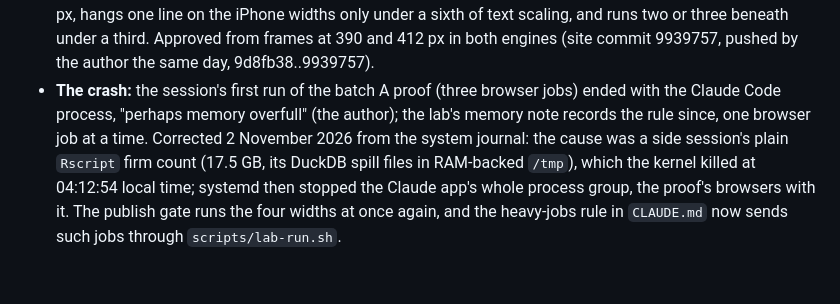
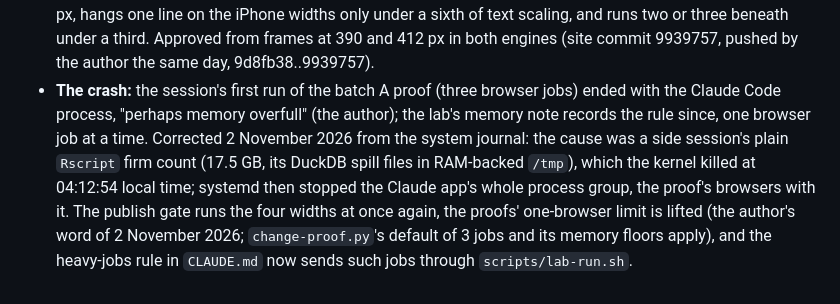
Before and after one commit to ArmenKaprelian/whostaysvisible, a Markdown page: motion/review/2026-11-01-round-32.md, the part around the change. Rendered like a GitHub page.

Commit message:
Records (round 32): the proofs' one-browser limit lifted with the crash's cause corrected (the author's word of 2 November 2026)
Co-Authored-By: Claude Opus 5.5 <noreply@anthropic.com>

```diff
--- a/motion/review/2026-11-01-round-32.md
+++ b/motion/review/2026-11-01-round-32.md
@@ -75,4 +75,4 @@ Made in this round: `site/resume/build.sh`; the three browser viewports in `site
 - **The widths (the author's paste and question of 1 November 2026):** the 48 recorded runs give 400 px 42 findings over 38 runs, 1,600 px 8 over 44, 768 and 1,200 px 6 each over 29, 2,000 px 5 over 29. The findings at 768 and 2,000 px were never unique (the REFERENCES and minimap checks that failed at every width); 1,200 px has the one unique desktop finding above, so the paste's "fewest findings" is wrong on the record and the width is the least redundant of the three desktop ones, as the narrowest map. The paste's other point is right: widths two or three at once save more than dropping any width (one at a time 12.5 min, two at once about 7, three about 5), so the gate now runs two at once by default. Dropping 768 px saves one width's 2.3 min only when widths run one at a time and nothing at three at once; it is the only tablet-class check of the atlas (the site check loads the atlas on a phone and at 1,440 px). The author's decision: 768 px dropped; the audit's widths are 400, 1,200, 1,600 and 2,000 px (`audit_five.py`'s ALL, `atlas-audit.py`'s default, the rules in CLAUDE.md and the design document).
 - **The gate's second run (two widths at once, four widths):** zero findings, 1,040 states, 5 min 20 s; publish copy b84da68, site import e1f9d6e, the atlas preview remade. **Published** 1 November 2026 (UTC): the author's `publish.sh --push` pushed 318c5bd..47ce150; the author's check from their terminal found the live script, stylesheet, poster and résumé identical to the site's copies.
 - **The phone's top block, second pass (the author's request of 1 November 2026 after the publish):** the screenshot's text was about a fifth larger than the stylesheet asks (a font-size preference), so the fixed grid could not hold the statement beside the headshot. On phones the headshot now floats and the statement (14 px) runs beside and on below it at full width, the credentials clear it, and the name is `clamp(22px, 7vw, 30px)`. Approved from the frames at 390 and 412 px; `site-check.py` gained the 412 by 915 phone. Published the same day by the author's push (47ce150..9d8fb38). The author then asked whether a line hangs under the photo on the common iPhones and Androids: the wrap, computed from the padding, the photo's share (0.38), Plex Mono's advance and the 22 px line and matching the frames, showed the 14 px statement hanging one line at nominal size at 360, 375, 390 and 393 px and none at 412 and up; 13 px alone cleared 390 and up; one paragraph at 13 px (both breaks flowing) clears every width from 360 to 430 px, hangs one line on the iPhone widths only under a sixth of text scaling, and runs two or three beneath under a third. Approved from frames at 390 and 412 px in both engines (site commit 9939757, pushed by the author the same day, 9d8fb38..9939757).
-- **The crash:** the session's first run of the batch A proof (three browser jobs) ended with the Claude Code process, "perhaps memory overfull" (the author); the lab's memory note records the rule since, one browser job at a time. Corrected 2 November 2026 from the system journal: the cause was a side session's plain `Rscript` firm count (17.5 GB, its DuckDB spill files in RAM-backed `/tmp`), which the kernel killed at 04:12:54 local time; systemd then stopped the Claude app's whole process group, the proof's browsers with it. The publish gate runs the four widths at once again, and the heavy-jobs rule in `CLAUDE.md` now sends such jobs through `scripts/lab-run.sh`.
+- **The crash:** the session's first run of the batch A proof (three browser jobs) ended with the Claude Code process, "perhaps memory overfull" (the author); the lab's memory note records the rule since, one browser job at a time. Corrected 2 November 2026 from the system journal: the cause was a side session's plain `Rscript` firm count (17.5 GB, its DuckDB spill files in RAM-backed `/tmp`), which the kernel killed at 04:12:54 local time; systemd then stopped the Claude app's whole process group, the proof's browsers with it. The publish gate runs the four widths at once again, the proofs' one-browser limit is lifted (the author's word of 2 November 2026; `change-proof.py`'s default of 3 jobs and its memory floors apply), and the heavy-jobs rule in `CLAUDE.md` now sends such jobs through `scripts/lab-run.sh`.
```
